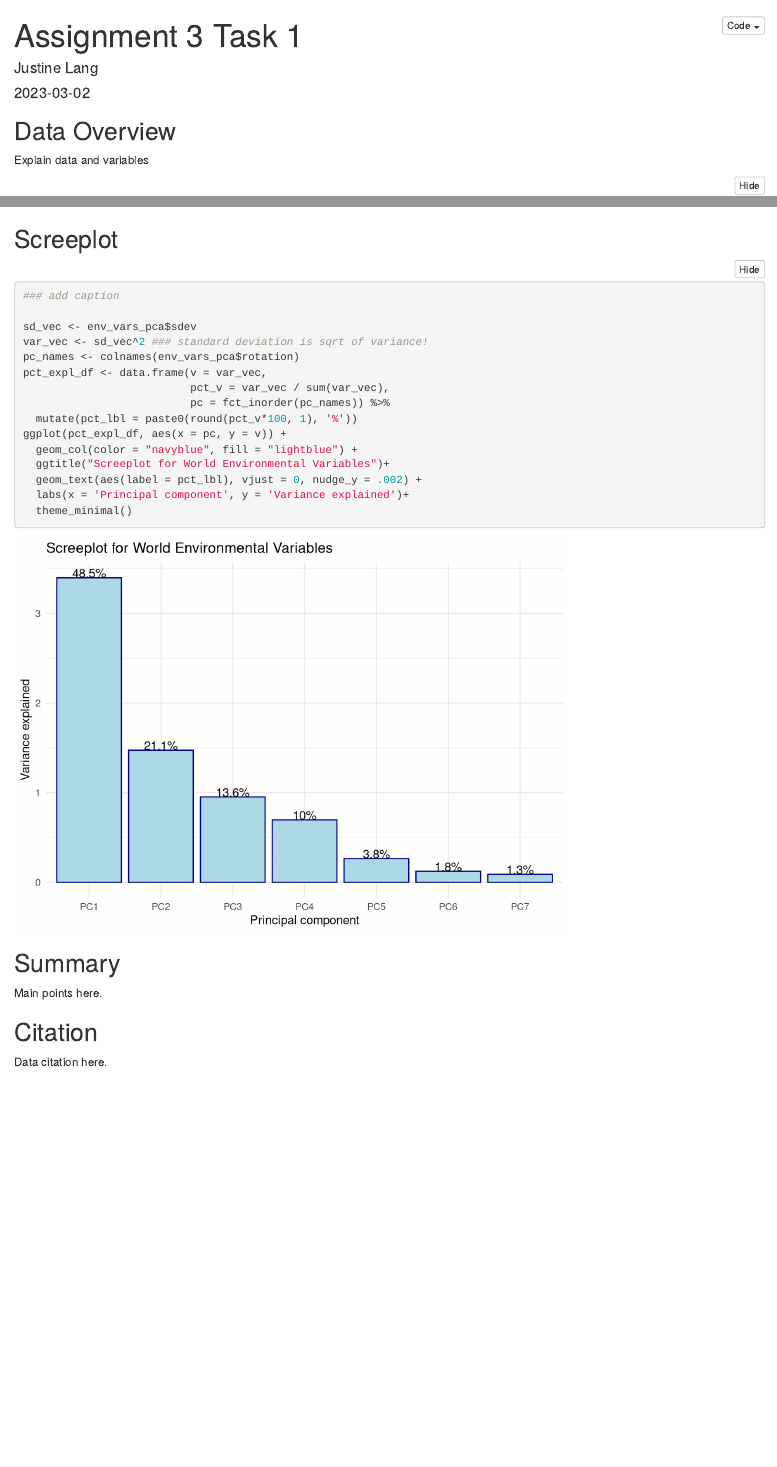
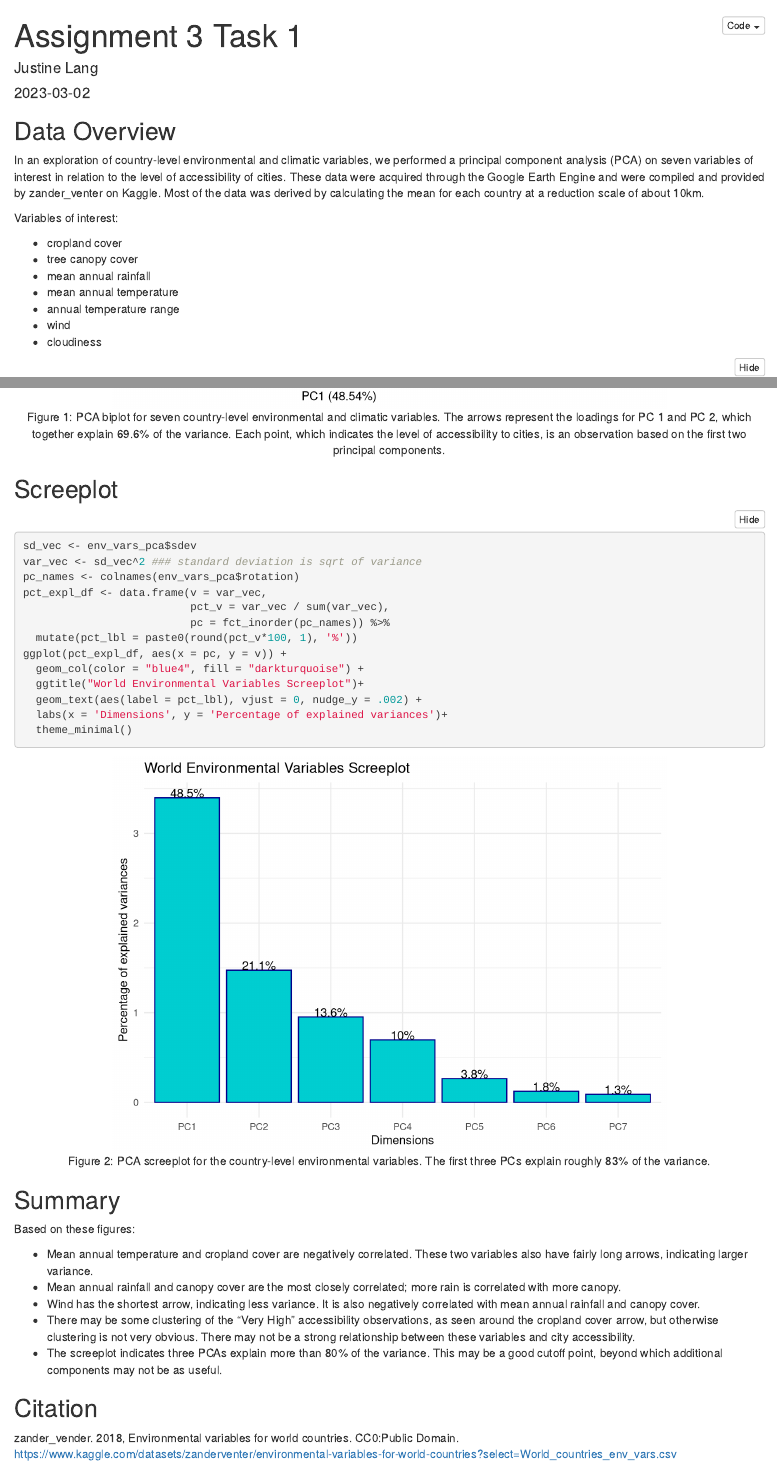
Before and after one commit to justinelang/esm244_assignment3, an R Markdown document (a3_task1_lang_justine.Rmd): the page in a window 1100 px wide, from its top, and a second part further down, joined at a grey line. Rendered offline with R 4.5, knitr and Pandoc, with nearby package versions; folded parts are opened; column names are cleaned by a stand-in for the janitor package.

Commit message:
finalized task 1

````diff
--- a/a3_task1_lang_justine.Rmd
+++ b/a3_task1_lang_justine.Rmd
@@ -18,7 +18,18 @@ library(ggfortify)
 
 ## Data Overview
 
-Explain data and variables
+In an exploration of country-level environmental and climatic variables, we performed a principal component analysis (PCA) on seven variables of interest in relation to the level of accessibility of cities. These data were acquired through the Google Earth Engine and were compiled and provided by zander_venter on Kaggle. Most of the data was derived by calculating the mean for each country at a reduction scale of about 10km.
+
+Variables of interest:
+
+- cropland cover
+- tree canopy cover
+- mean annual rainfall
+- mean annual temperature
+- annual temperature range
+- wind
+- cloudiness
+
 
 ```{r}
 ### Read in the data
@@ -84,30 +99,35 @@ autoplot(env_vars_pca,
 
 ## Screeplot
 
-```{r}
-### add caption
+```{r figure 2, fig.align='center', fig.cap="Figure 2: PCA screeplot for the country-level environmental variables. The first three PCs explain roughly 83% of the variance."}
 
 sd_vec <- env_vars_pca$sdev
-var_vec <- sd_vec^2 ### standard deviation is sqrt of variance!
+var_vec <- sd_vec^2 ### standard deviation is sqrt of variance
 pc_names <- colnames(env_vars_pca$rotation)
 pct_expl_df <- data.frame(v = var_vec,
                           pct_v = var_vec / sum(var_vec),
                           pc = fct_inorder(pc_names)) %>%
   mutate(pct_lbl = paste0(round(pct_v*100, 1), '%'))
 ggplot(pct_expl_df, aes(x = pc, y = v)) +
-  geom_col(color = "navyblue", fill = "lightblue") +
-  ggtitle("Screeplot for World Environmental Variables")+
+  geom_col(color = "blue4", fill = "darkturquoise") +
+  ggtitle("World Environmental Variables Screeplot")+
   geom_text(aes(label = pct_lbl), vjust = 0, nudge_y = .002) +
-  labs(x = 'Principal component', y = 'Variance explained')+
+  labs(x = 'Dimensions', y = 'Percentage of explained variances')+
   theme_minimal()
 ```
 
 
 ## Summary
 
-Main points here.
+Based on these figures:
+
+* Mean annual temperature and cropland cover are negatively correlated. These two variables also have fairly long arrows, indicating larger variance.
+* Mean annual rainfall and canopy cover are the most closely correlated; more rain is correlated with more canopy.
+* Wind has the shortest arrow, indicating less variance. It is also negatively correlated with mean annual rainfall and canopy cover.
+* There may be some clustering of the "Very High" accessibility observations, as seen around the cropland cover arrow, but otherwise clustering is not very obvious. There may not be a strong relationship between these variables and city accessibility.
+* The screeplot indicates three PCAs explain more than 80% of the variance. This may be a good cutoff point, beyond which additional components may not be as useful.
 
 
 ## Citation
 
-Data citation here.
+zander_vender. 2018, Environmental variables for world countries. CC0:Public Domain. https://www.kaggle.com/datasets/zanderventer/environmental-variables-for-world-countries?select=World_countries_env_vars.csv
````
Also changed, not shown: a3_task1_lang_justine.html, a3_task1_lang_justine.Rmd (10 more changed lines).
